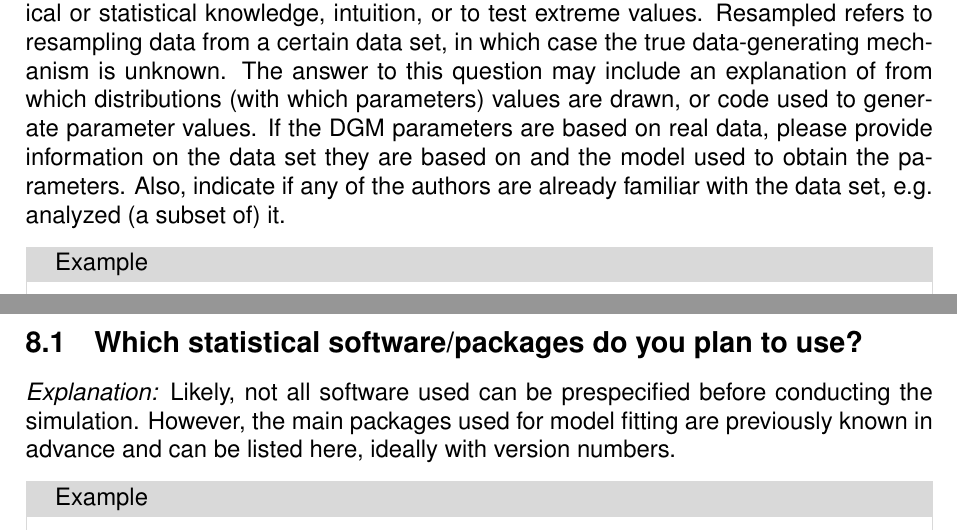
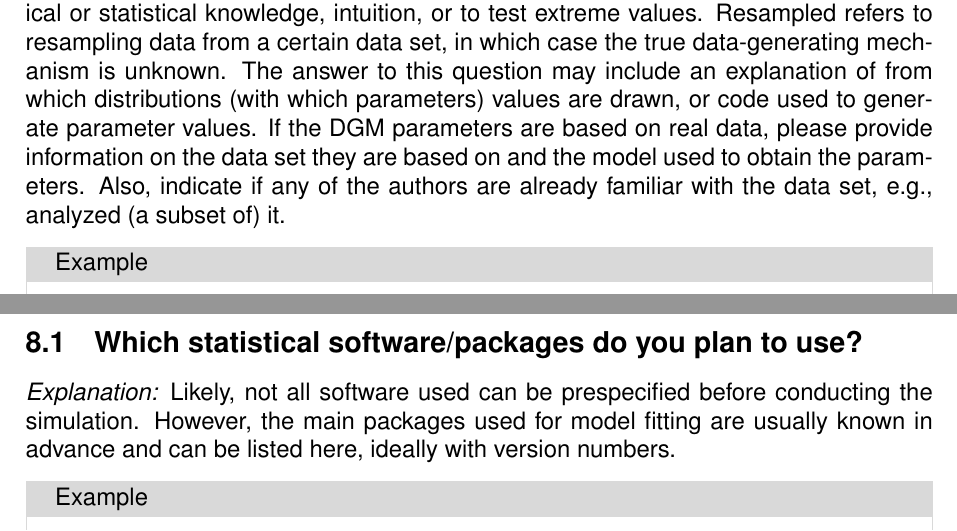
Before and after one commit to bsiepe/ADEMP-PreReg, a LaTeX document (ADEMP-PreReg.tex): two parts of pages 4 and 11 of 13, joined at a grey line, cut so that both start at the same text. Compiled offline with pdfLaTeX.

Commit message:
fix typos, add link

```diff
--- a/ADEMP-PreReg.tex
+++ b/ADEMP-PreReg.tex
@@ -137,7 +137,7 @@ The aim of the simulation study is to evaluate different methods for analyzing d
 \section{Data-Generating Mechanism}
 \subsection{How will the parameters for the data-generating mechanism (DGM) be specified?}
 
-\textit{Explanation:} Answers include `parametric based on real data', `parametric', or `resampled'. Parametric based on real data usually refers to fitting a model to real data and using the parameters of that model to simulate new data. Parametric refers to generating data from a known model or distribution, which may be specified based on theoretical or statistical knowledge, intuition, or to test extreme values. Resampled refers to resampling data from a certain data set, in which case the true data-generating mechanism is unknown. The answer to this question may include an explanation of from which distributions (with which parameters) values are drawn, or code used to generate parameter values. If the DGM parameters are based on real data, please provide information on the data set they are based on and the model used to obtain the parameters. Also, indicate if any of the authors are already familiar with the data set, e.g. analyzed (a subset of) it.
+\textit{Explanation:} Answers include `parametric based on real data', `parametric', or `resampled'. Parametric based on real data usually refers to fitting a model to real data and using the parameters of that model to simulate new data. Parametric refers to generating data from a known model or distribution, which may be specified based on theoretical or statistical knowledge, intuition, or to test extreme values. Resampled refers to resampling data from a certain data set, in which case the true data-generating mechanism is unknown. The answer to this question may include an explanation of from which distributions (with which parameters) values are drawn, or code used to generate parameter values. If the DGM parameters are based on real data, please provide information on the data set they are based on and the model used to obtain the parameters. Also, indicate if any of the authors are already familiar with the data set, e.g., analyzed (a subset of) it.
 
 \begin{examplebox}
 In each simulation repetition, we generate $n=50$ pre--post measurements in the control group ($g = \text{control}$) and $n = 50$ pre--post measurements in the experimental group ($g = \text{exp}$) from a bivariate normal distribution
@@ -314,7 +314,7 @@ We define a type I error rate larger than 5\% as non-acceptable performance. Amo
 \section{Other}
 \subsection{Which statistical software/packages do you plan to use?}
 
-\textit{Explanation:} Likely, not all software used can be prespecified before conducting the simulation. However, the main packages used for model fitting are previously known in advance and can be listed here, ideally with version numbers.
+\textit{Explanation:} Likely, not all software used can be prespecified before conducting the simulation. However, the main packages used for model fitting are usually known in advance and can be listed here, ideally with version numbers.
 
 \begin{examplebox}
 We will use the following packages of \texttt{R} version 4.3.1 \parencite{R2020} in their most recent versions: The \texttt{mvtnorm} package \parencite{Genz2009} to generate data, the \texttt{lm()} function included in the \texttt{stats} package \parencite{R2020} to fit the different models, the \texttt{SimDesign} package \parencite{Chalmers2020} to set up  and run the simulation study, and the \texttt{ggplot2} package \parencite{Wickham2016} to create visualizations.
```
Also changed, not shown: ADEMP-PreReg.pdf, Readme.md, 1 other file.
